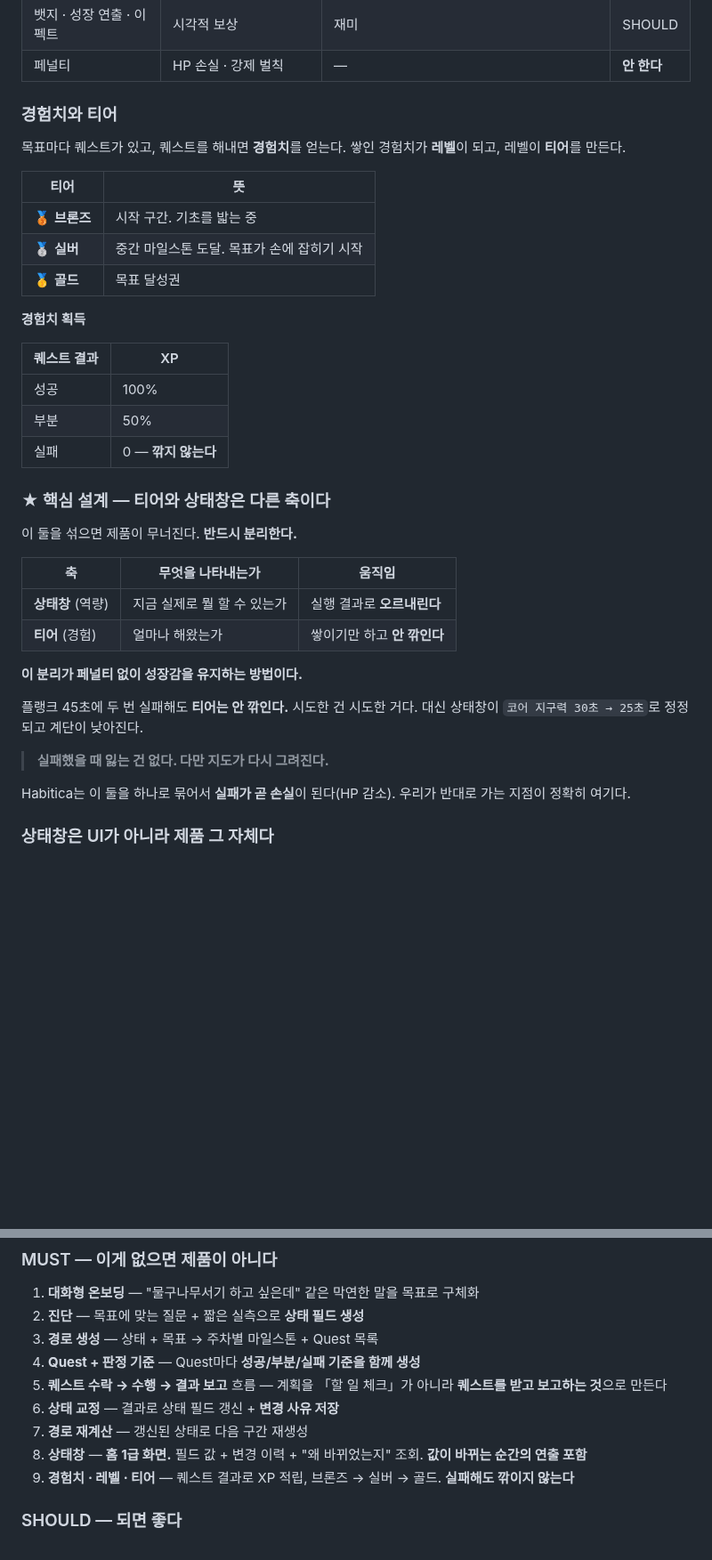
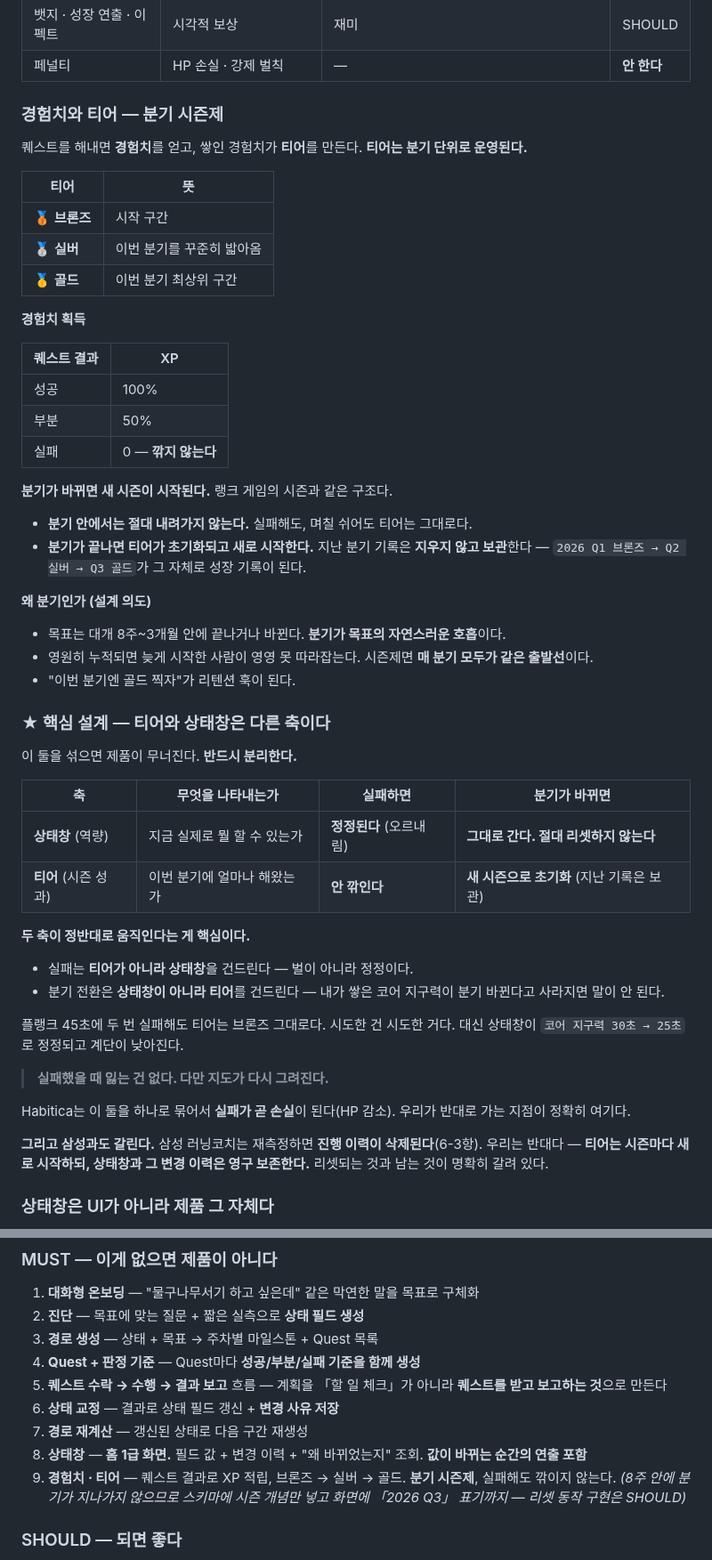
Before and after one commit to sujinpark50-gif/ia-codyssey, a Markdown page: AI_na/research/33_business_plan_and_recruiting.md, 2 parts joined by grey strips. Shown at 89% size. Rendered like a GitHub page; blank space fills up the shorter version.

Commit message:
feat: 티어를 분기 시즌제로 확정
티어 범위가 미정이었던 것을 분기 단위로 확정한다. 랭크 게임의 시즌과
같은 구조로, 분기 안에서는 절대 내려가지 않고 분기가 끝나면 초기화된다.
지난 시즌 기록은 지우지 않고 보관해 성장 기록으로 남긴다.

이 결정이 두 축 분리를 더 선명하게 만든다.

- 실패는 티어가 아니라 상태창을 건드린다 — 벌이 아니라 정정
- 분기 전환은 상태창이 아니라 티어를 건드린다 — 쌓은 역량이 분기가
  바뀐다고 사라지면 말이 안 된다

삼성 러닝코치와의 대비도 함께 적었다. 삼성은 재측정하면 진행 이력이
삭제되지만, 우리는 리셋되는 것(티어)과 영구 보존되는 것(상태창과 변경
이력)이 명확히 갈려 있다.

MVP 주석: 8주 안에 분기가 지나가지 않으므로 스키마에 시즌 개념과
화면의 「2026 Q3」 표기까지가 MUST이고, 리셋 동작 구현은 SHOULD다.

Co-Authored-By: Claude Opus 5 <noreply@anthropic.com>
Claude-Session: https://claude.ai/code/session_0149w7EmbXm7TW6hT9E4Kq13

```diff
--- a/AI_na/research/33_business_plan_and_recruiting.md
+++ b/AI_na/research/33_business_plan_and_recruiting.md
@@ -134,15 +134,15 @@ Quest        플랭크 45초 유지 × 3세트
 | 뱃지 · 성장 연출 · 이펙트 | 시각적 보상 | 재미 | SHOULD |
 | 페널티 | HP 손실 · 강제 벌칙 | — | **안 한다** |
 
-### 경험치와 티어
+### 경험치와 티어 — 분기 시즌제
 
-목표마다 퀘스트가 있고, 퀘스트를 해내면 **경험치**를 얻는다. 쌓인 경험치가 **레벨**이 되고, 레벨이 **티어**를 만든다.
+퀘스트를 해내면 **경험치**를 얻고, 쌓인 경험치가 **티어**를 만든다. **티어는 분기 단위로 운영된다.**
 
 | 티어 | 뜻 |
 |---|---|
-| 🥉 **브론즈** | 시작 구간. 기초를 밟는 중 |
-| 🥈 **실버** | 중간 마일스톤 도달. 목표가 손에 잡히기 시작 |
-| 🥇 **골드** | 목표 달성권 |
+| 🥉 **브론즈** | 시작 구간 |
+| 🥈 **실버** | 이번 분기를 꾸준히 밟아옴 |
+| 🥇 **골드** | 이번 분기 최상위 구간 |
 
 **경험치 획득**
 
@@ -152,22 +152,37 @@ Quest        플랭크 45초 유지 × 3세트
 | 부분 | 50% |
 | 실패 | 0 — **깎지 않는다** |
 
+**분기가 바뀌면 새 시즌이 시작된다.** 랭크 게임의 시즌과 같은 구조다.
+
+- **분기 안에서는 절대 내려가지 않는다.** 실패해도, 며칠 쉬어도 티어는 그대로다.
+- **분기가 끝나면 티어가 초기화되고 새로 시작한다.** 지난 분기 기록은 **지우지 않고 보관**한다 — `2026 Q1 브론즈 → Q2 실버 → Q3 골드`가 그 자체로 성장 기록이 된다.
+
+**왜 분기인가 (설계 의도)**
+- 목표는 대개 8주~3개월 안에 끝나거나 바뀐다. **분기가 목표의 자연스러운 호흡**이다.
+- 영원히 누적되면 늦게 시작한 사람이 영영 못 따라잡는다. 시즌제면 **매 분기 모두가 같은 출발선**이다.
+- "이번 분기엔 골드 찍자"가 리텐션 훅이 된다.
+
 ### ★ 핵심 설계 — 티어와 상태창은 다른 축이다
 
 이 둘을 섞으면 제품이 무너진다. **반드시 분리한다.**
 
-| 축 | 무엇을 나타내는가 | 움직임 |
-|---|---|---|
-| **상태창** (역량) | 지금 실제로 뭘 할 수 있는가 | 실행 결과로 **오르내린다** |
-| **티어** (경험) | 얼마나 해왔는가 | 쌓이기만 하고 **안 깎인다** |
+| 축 | 무엇을 나타내는가 | 실패하면 | 분기가 바뀌면 |
+|---|---|---|---|
+| **상태창** (역량) | 지금 실제로 뭘 할 수 있는가 | **정정된다** (오르내림) | **그대로 간다. 절대 리셋하지 않는다** |
+| **티어** (시즌 성과) | 이번 분기에 얼마나 해왔는가 | **안 깎인다** | **새 시즌으로 초기화** (지난 기록은 보관) |
 
-**이 분리가 페널티 없이 성장감을 유지하는 방법이다.**
+**두 축이 정반대로 움직인다는 게 핵심이다.**
 
-플랭크 45초에 두 번 실패해도 **티어는 안 깎인다.** 시도한 건 시도한 거다. 대신 상태창이 `코어 지구력 30초 → 25초`로 정정되고 계단이 낮아진다.
+- 실패는 **티어가 아니라 상태창**을 건드린다 — 벌이 아니라 정정이다.
+- 분기 전환은 **상태창이 아니라 티어**를 건드린다 — 내가 쌓은 코어 지구력이 분기 바뀐다고 사라지면 말이 안 된다.
+
+플랭크 45초에 두 번 실패해도 티어는 브론즈 그대로다. 시도한 건 시도한 거다. 대신 상태창이 `코어 지구력 30초 → 25초`로 정정되고 계단이 낮아진다.
 
 > **실패했을 때 잃는 건 없다. 다만 지도가 다시 그려진다.**
 
 Habitica는 이 둘을 하나로 묶어서 **실패가 곧 손실**이 된다(HP 감소). 우리가 반대로 가는 지점이 정확히 여기다.
+
+**그리고 삼성과도 갈린다.** 삼성 러닝코치는 재측정하면 **진행 이력이 삭제된다**(6-3항). 우리는 반대다 — **티어는 시즌마다 새로 시작하되, 상태창과 그 변경 이력은 영구 보존한다.** 리셋되는 것과 남는 것이 명확히 갈려 있다.
 
 ### 상태창은 UI가 아니라 제품 그 자체다
 
@@ -267,7 +282,7 @@ Habitica 공식 FAQ 원문: *"Missing Dailies causes you to lose HP, but the mor
 6. **상태 교정** — 결과로 상태 필드 갱신 + **변경 사유 저장**
 7. **경로 재계산** — 갱신된 상태로 다음 구간 재생성
 8. **상태창** — **홈 1급 화면.** 필드 값 + 변경 이력 + "왜 바뀌었는지" 조회. **값이 바뀌는 순간의 연출 포함**
-9. **경험치 · 레벨 · 티어** — 퀘스트 결과로 XP 적립, 브론즈 → 실버 → 골드. **실패해도 깎이지 않는다**
+9. **경험치 · 티어** — 퀘스트 결과로 XP 적립, 브론즈 → 실버 → 골드. **분기 시즌제**, 실패해도 깎이지 않는다. *(8주 안에 분기가 지나가지 않으므로 스키마에 시즌 개념만 넣고 화면에 「2026 Q3」 표기까지 — 리셋 동작 구현은 SHOULD)*
 
 ### SHOULD — 되면 좋다
 
```
Also changed, not shown: other parts of AI_na/research/33_business_plan_and_recruiting.md (+2 -2 lines).
